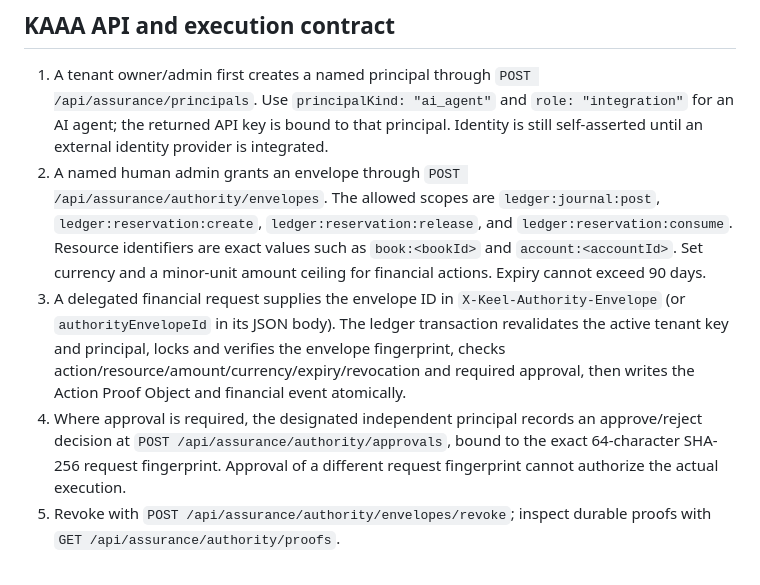
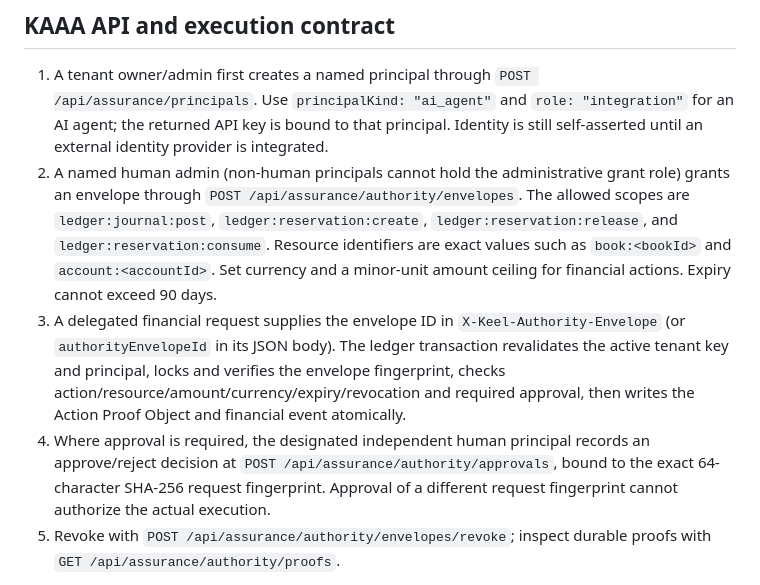
Before and after one commit to mubayyingcc-AI/plumbline-keel, a Markdown page: docs/independent-proof-recovery-and-authority-assurance.md, the part around the change. Rendered like a GitHub page.

Commit message:
Clarify human-only KAAA grant and approval authority

```diff
--- a/docs/independent-proof-recovery-and-authority-assurance.md
+++ b/docs/independent-proof-recovery-and-authority-assurance.md
@@ -36,9 +36,9 @@ Keel now persists Authority Envelopes, scoped resource/action grants, expiry and
 
 ## KAAA API and execution contract
 1. A tenant owner/admin first creates a named principal through `POST /api/assurance/principals`. Use `principalKind: "ai_agent"` and `role: "integration"` for an AI agent; the returned API key is bound to that principal. Identity is still self-asserted until an external identity provider is integrated.
-2. A named human admin grants an envelope through `POST /api/assurance/authority/envelopes`. The allowed scopes are `ledger:journal:post`, `ledger:reservation:create`, `ledger:reservation:release`, and `ledger:reservation:consume`. Resource identifiers are exact values such as `book:<bookId>` and `account:<accountId>`. Set currency and a minor-unit amount ceiling for financial actions. Expiry cannot exceed 90 days.
+2. A named human admin (non-human principals cannot hold the administrative grant role) grants an envelope through `POST /api/assurance/authority/envelopes`. The allowed scopes are `ledger:journal:post`, `ledger:reservation:create`, `ledger:reservation:release`, and `ledger:reservation:consume`. Resource identifiers are exact values such as `book:<bookId>` and `account:<accountId>`. Set currency and a minor-unit amount ceiling for financial actions. Expiry cannot exceed 90 days.
 3. A delegated financial request supplies the envelope ID in `X-Keel-Authority-Envelope` (or `authorityEnvelopeId` in its JSON body). The ledger transaction revalidates the active tenant key and principal, locks and verifies the envelope fingerprint, checks action/resource/amount/currency/expiry/revocation and required approval, then writes the Action Proof Object and financial event atomically.
-4. Where approval is required, the designated independent principal records an approve/reject decision at `POST /api/assurance/authority/approvals`, bound to the exact 64-character SHA-256 request fingerprint. Approval of a different request fingerprint cannot authorize the actual execution.
+4. Where approval is required, the designated independent human principal records an approve/reject decision at `POST /api/assurance/authority/approvals`, bound to the exact 64-character SHA-256 request fingerprint. Approval of a different request fingerprint cannot authorize the actual execution.
 5. Revoke with `POST /api/assurance/authority/envelopes/revoke`; inspect durable proofs with `GET /api/assurance/authority/proofs`.
 
 The initial bootstrap owner key has no named principal and therefore cannot post journals or mutate reservations. It must create a named human principal and use that principal-bound key to grant authority. This intentionally removes implicit owner-key financial execution.
```
